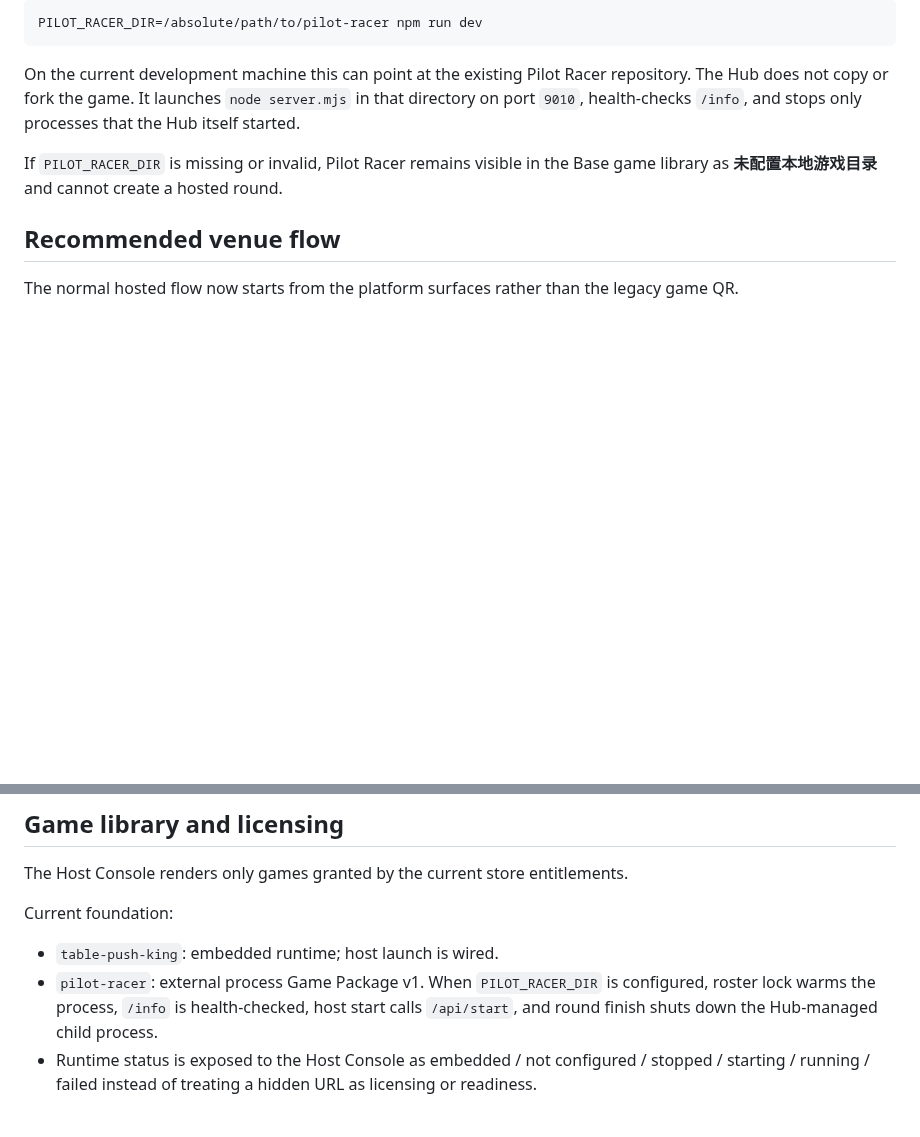
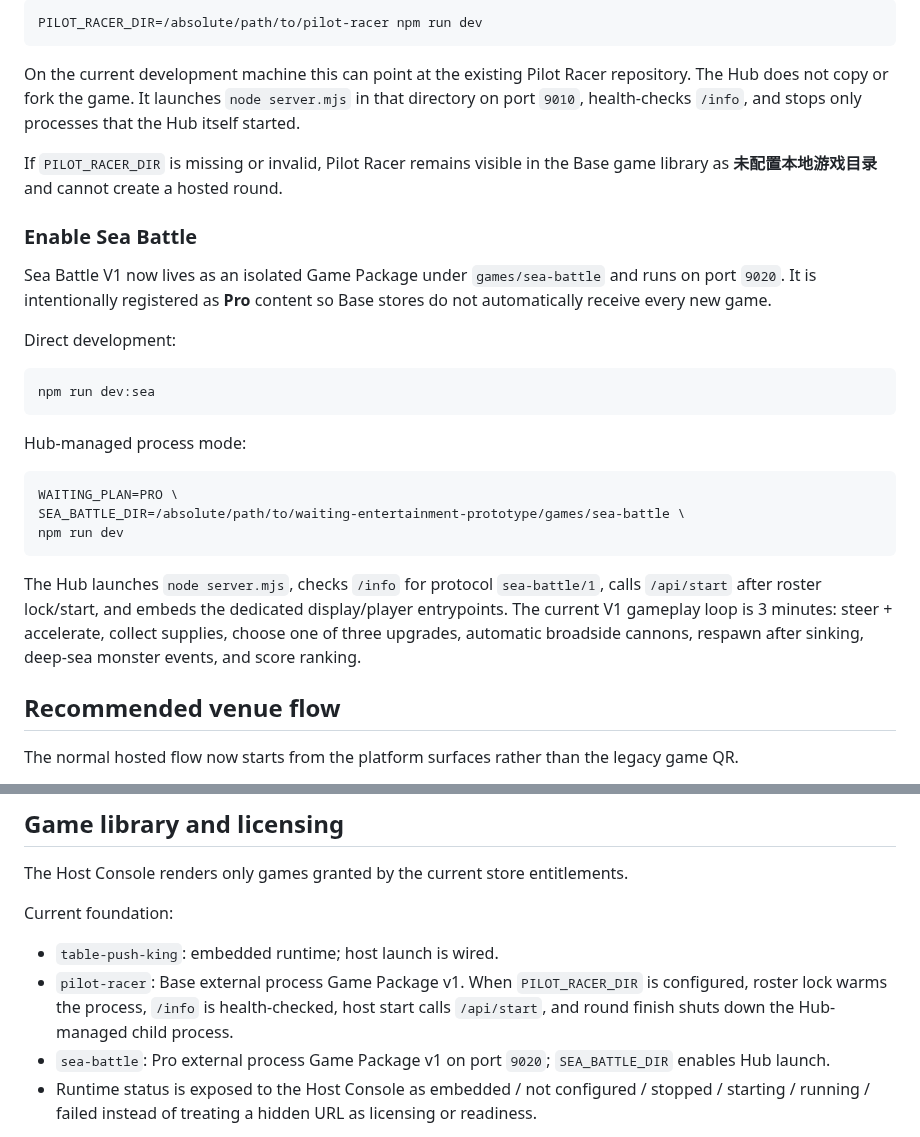
Before and after one commit to exasdwyh-commits/waiting-entertainment-prototype, a Markdown page: docs/RUNNING.md, 2 parts joined by grey strips. GitHub-like rendering; blank space fills up the shorter version.

Commit message:
Document Sea Battle direct and Hub-managed runtime

````diff
--- a/docs/RUNNING.md
+++ b/docs/RUNNING.md
@@ -37,6 +37,26 @@ PILOT_RACER_DIR=/absolute/path/to/pilot-racer npm run dev
 On the current development machine this can point at the existing Pilot Racer repository. The Hub does not copy or fork the game. It launches `node server.mjs` in that directory on port `9010`, health-checks `/info`, and stops only processes that the Hub itself started.
 
 If `PILOT_RACER_DIR` is missing or invalid, Pilot Racer remains visible in the Base game library as **未配置本地游戏目录** and cannot create a hosted round.
+
+### Enable Sea Battle
+
+Sea Battle V1 now lives as an isolated Game Package under `games/sea-battle` and runs on port `9020`. It is intentionally registered as **Pro** content so Base stores do not automatically receive every new game.
+
+Direct development:
+
+```bash
+npm run dev:sea
+```
+
+Hub-managed process mode:
+
+```bash
+WAITING_PLAN=PRO \
+SEA_BATTLE_DIR=/absolute/path/to/waiting-entertainment-prototype/games/sea-battle \
+npm run dev
+```
+
+The Hub launches `node server.mjs`, checks `/info` for protocol `sea-battle/1`, calls `/api/start` after roster lock/start, and embeds the dedicated display/player entrypoints. The current V1 gameplay loop is 3 minutes: steer + accelerate, collect supplies, choose one of three upgrades, automatic broadside cannons, respawn after sinking, deep-sea monster events, and score ranking.
 
 ## Recommended venue flow
 
@@ -78,7 +98,8 @@ The Host Console renders only games granted by the current store entitlements.
 Current foundation:
 
 - `table-push-king`: embedded runtime; host launch is wired.
-- `pilot-racer`: external process Game Package v1. When `PILOT_RACER_DIR` is configured, roster lock warms the process, `/info` is health-checked, host start calls `/api/start`, and round finish shuts down the Hub-managed child process.
+- `pilot-racer`: Base external process Game Package v1. When `PILOT_RACER_DIR` is configured, roster lock warms the process, `/info` is health-checked, host start calls `/api/start`, and round finish shuts down the Hub-managed child process.
+- `sea-battle`: Pro external process Game Package v1 on port `9020`; `SEA_BATTLE_DIR` enables Hub launch.
 - Runtime status is exposed to the Host Console as embedded / not configured / stopped / starting / running / failed instead of treating a hidden URL as licensing or readiness.
 
 Commercial tiers are represented by entitlements rather than separate application forks, so Base / Pro / Custom packages can share one host application.
````
